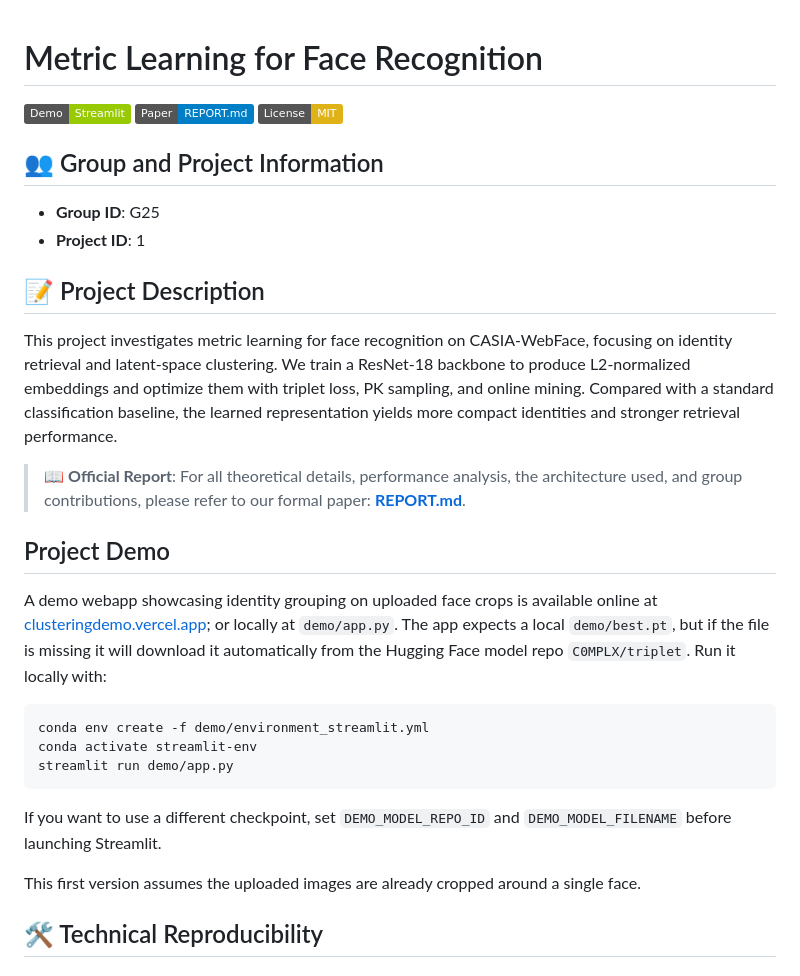
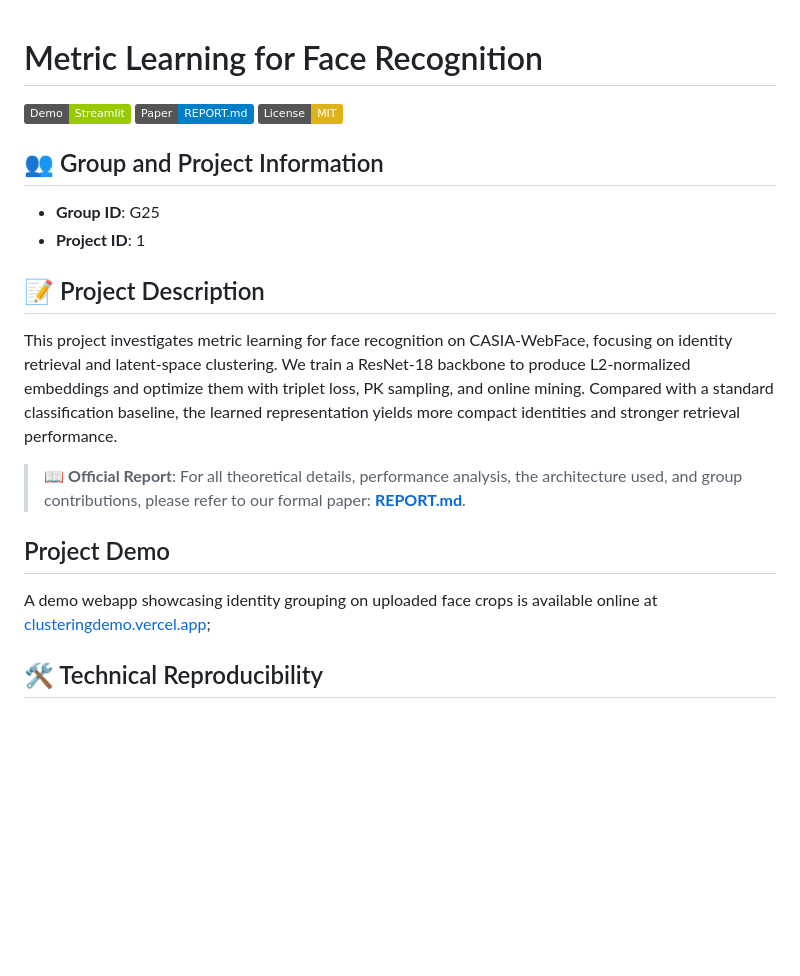
Before and after one commit to MattiaCampanella/ml-face-recognition, a Markdown page: README.md, the part around one of its changes. Rendered like a GitHub page; badges without logos; blank space fills up the shorter version.

````diff
--- a/README.md
+++ b/README.md
@@ -1,5 +1,3 @@
-
-
 # Metric Learning for Face Recognition
 
 [![Demo](https://img.shields.io/badge/Demo-Streamlit-green)](https://clusteringdemo.vercel.app)
@@ -7,10 +5,12 @@
 [![License: MIT](https://img.shields.io/badge/License-MIT-yellow.svg)](LICENSE)
 
 ## 👥 Group and Project Information
+
 - **Group ID**: G25
 - **Project ID**: 1
 
 ## 📝 Project Description
+
 This project investigates metric learning for face recognition on CASIA-WebFace, focusing on identity retrieval and latent-space clustering.
 We train a ResNet-18 backbone to produce L2-normalized embeddings and optimize them with triplet loss, PK sampling, and online mining.
 Compared with a standard classification baseline, the learned representation yields more compact identities and stronger retrieval performance.
@@ -18,20 +18,8 @@ Compared with a standard classification baseline, the learned representation yie
 > 📖 **Official Report**: For all theoretical details, performance analysis, the architecture used, and group contributions, please refer to our formal paper: **[REPORT.md](docs/REPORT.md)**.
 
 ## Project Demo
+
 A demo webapp showcasing identity grouping on uploaded face crops is available online at [clusteringdemo.vercel.app](https://clusteringdemo.vercel.app);
-or locally at `demo/app.py`.
-The app expects a local `demo/best.pt`, but if the file is missing it will download it automatically from the Hugging Face model repo `C0MPLX/triplet`.
-Run it locally with:
-
-```bash
-conda env create -f demo/environment_streamlit.yml
-conda activate streamlit-env
-streamlit run demo/app.py
-```
-
-If you want to use a different checkpoint, set `DEMO_MODEL_REPO_ID` and `DEMO_MODEL_FILENAME` before launching Streamlit.
-
-This first version assumes the uploaded images are already cropped around a single face.
 
 ## 🛠 Technical Reproducibility
 
````
Also changed, not shown: other parts of README.md (+7 -1 lines).
